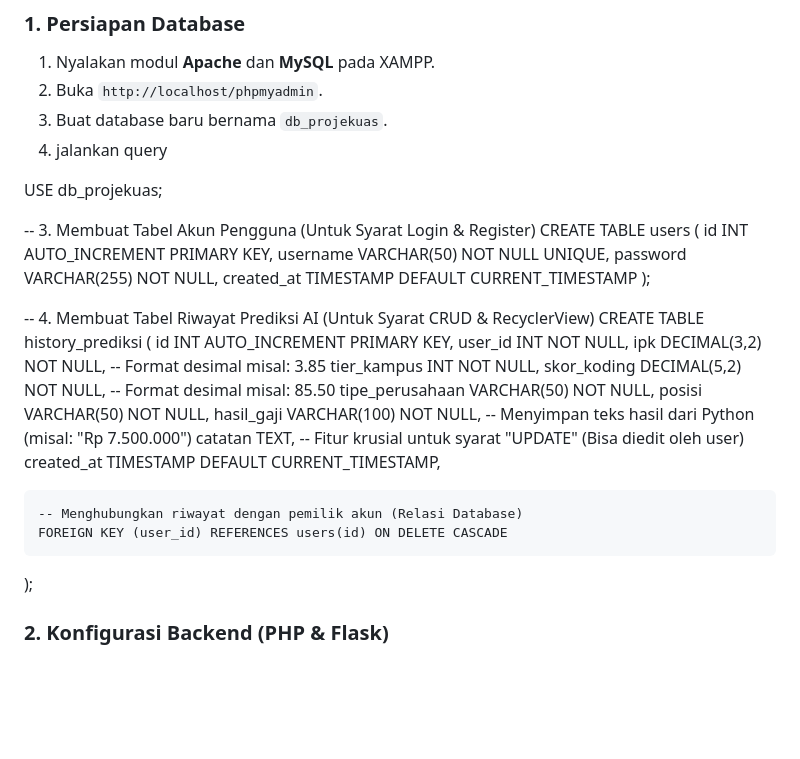
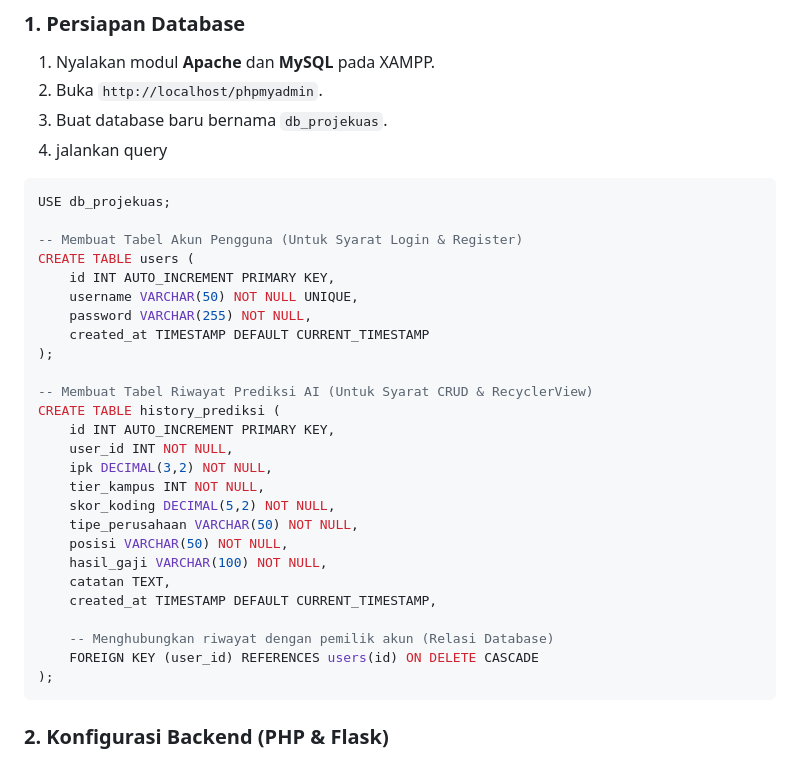
Before and after one commit to wasntken1/AI-Salary-Estimator, a Markdown page: README.md, the part around the change. GitHub-like rendering; blank space fills up the shorter version.

````diff
--- a/README.md
+++ b/README.md
@@ -45,10 +45,10 @@ Bagi penguji atau pengguna yang ingin menjalankan aplikasi ini secara lokal, iku
 2. Buka `http://localhost/phpmyadmin`.
 3. Buat database baru bernama `db_projekuas`.
 4. jalankan query
-
+```sql
 USE db_projekuas;
 
--- 3. Membuat Tabel Akun Pengguna (Untuk Syarat Login & Register)
+-- Membuat Tabel Akun Pengguna (Untuk Syarat Login & Register)
 CREATE TABLE users (
     id INT AUTO_INCREMENT PRIMARY KEY,
     username VARCHAR(50) NOT NULL UNIQUE,
@@ -56,23 +56,23 @@ CREATE TABLE users (
     created_at TIMESTAMP DEFAULT CURRENT_TIMESTAMP
 );
 
--- 4. Membuat Tabel Riwayat Prediksi AI (Untuk Syarat CRUD & RecyclerView)
+-- Membuat Tabel Riwayat Prediksi AI (Untuk Syarat CRUD & RecyclerView)
 CREATE TABLE history_prediksi (
     id INT AUTO_INCREMENT PRIMARY KEY,
     user_id INT NOT NULL,
-    ipk DECIMAL(3,2) NOT NULL,           -- Format desimal misal: 3.85
+    ipk DECIMAL(3,2) NOT NULL,
     tier_kampus INT NOT NULL,
-    skor_koding DECIMAL(5,2) NOT NULL,   -- Format desimal misal: 85.50
+    skor_koding DECIMAL(5,2) NOT NULL,
     tipe_perusahaan VARCHAR(50) NOT NULL,
     posisi VARCHAR(50) NOT NULL,
-    hasil_gaji VARCHAR(100) NOT NULL,    -- Menyimpan teks hasil dari Python (misal: "Rp 7.500.000")
-    catatan TEXT,                        -- Fitur krusial untuk syarat "UPDATE" (Bisa diedit oleh user)
+    hasil_gaji VARCHAR(100) NOT NULL,
+    catatan TEXT,
     created_at TIMESTAMP DEFAULT CURRENT_TIMESTAMP,
 
     -- Menghubungkan riwayat dengan pemilik akun (Relasi Database)
     FOREIGN KEY (user_id) REFERENCES users(id) ON DELETE CASCADE
 );
-
+```
 ### 2. Konfigurasi Backend (PHP & Flask)
 1. Pindahkan folder `Connect Database` di Folder Backend ke dalam direktori `C:\xampp\htdocs\`.
 2. Buka *terminal* atau *command prompt*, arahkan ke folder `Rest API` di folder Backed.
````
